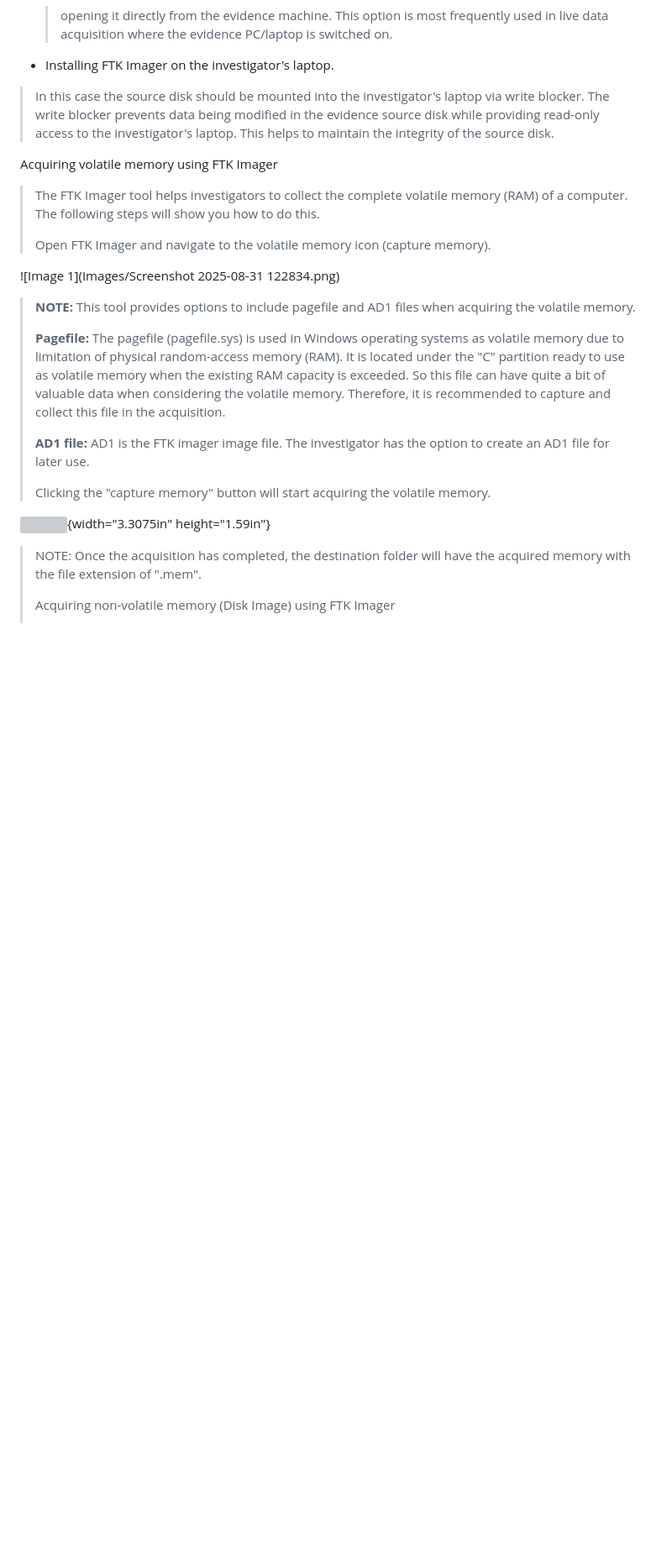
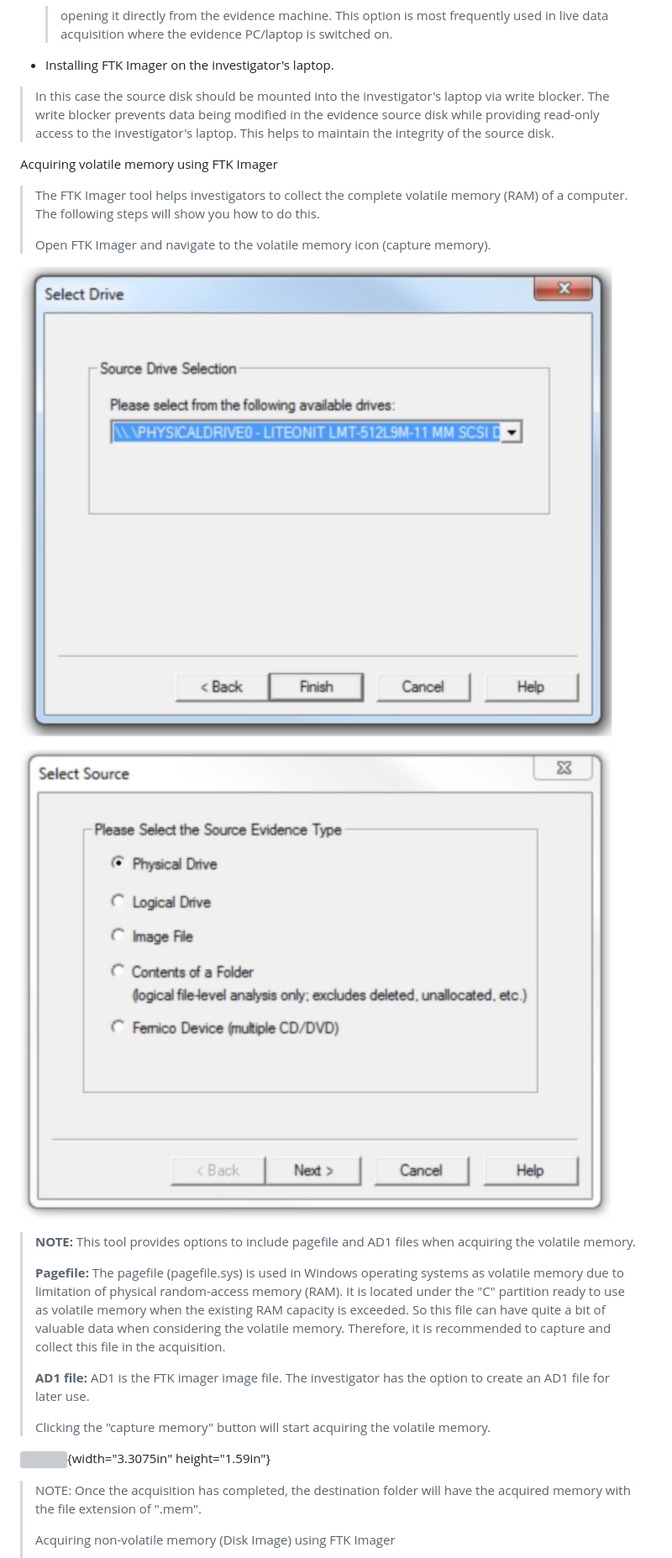
Before and after one commit to 99230041189/Lab_Exercise, a Markdown page: Ex_No_1_FTK_Markdown_Package/exp1.md, the part around the change. Shown at 84% size. Drawn GitHub-style; blank space fills up the shorter version; grey boxes are pictures that could not be loaded.

```diff
--- a/Ex_No_1_FTK_Markdown_Package/exp1.md
+++ b/Ex_No_1_FTK_Markdown_Package/exp1.md
@@ -58,7 +58,9 @@ Acquiring volatile memory using FTK Imager
 > Open FTK Imager and navigate to the volatile memory icon (capture
 > memory).
 
-![Image 1](Images/Screenshot 2025-08-31 122834.png)
+![Image 1](images/image_1.jpg)
+
+![Image 2](images/image_2.jpg)
 
 > **NOTE:** This tool provides options to include pagefile and AD1 files
 > when acquiring the volatile memory.
```
